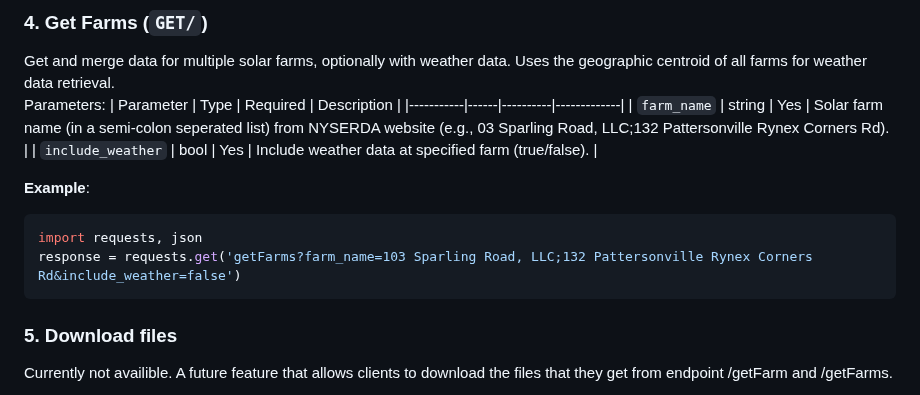
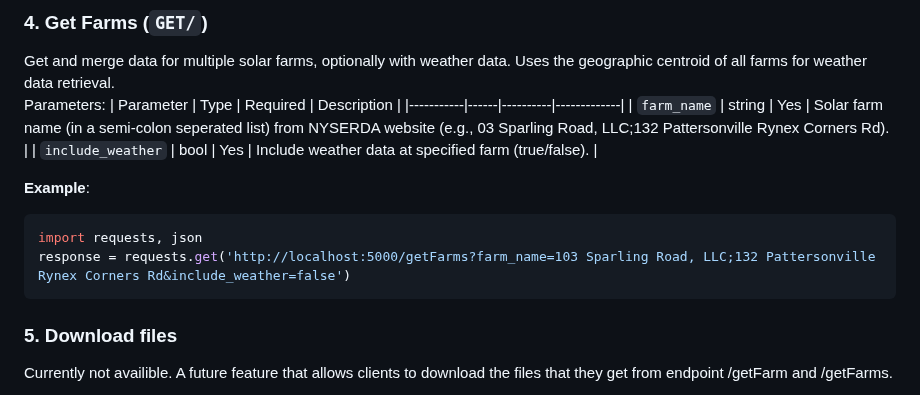
Before and after one commit to nhuynh011/nyserda-weather-api, a Markdown page: README.md, the part around the change. Drawn GitHub-style.

````diff
--- a/README.md
+++ b/README.md
@@ -55,7 +55,7 @@ Parameters:
 **Example**:<br/>
 ```python
 import requests, json
-response = requests.get('getFarms?farm_name=103 Sparling Road, LLC;132 Pattersonville Rynex Corners Rd&include_weather=false')
+response = requests.get('http://localhost:5000/getFarms?farm_name=103 Sparling Road, LLC;132 Pattersonville Rynex Corners Rd&include_weather=false')
 ```
 ### 5. Download files
 Currently not availible. A future feature that allows clients to download the files that they get from endpoint /getFarm and /getFarms.<br/>
````
